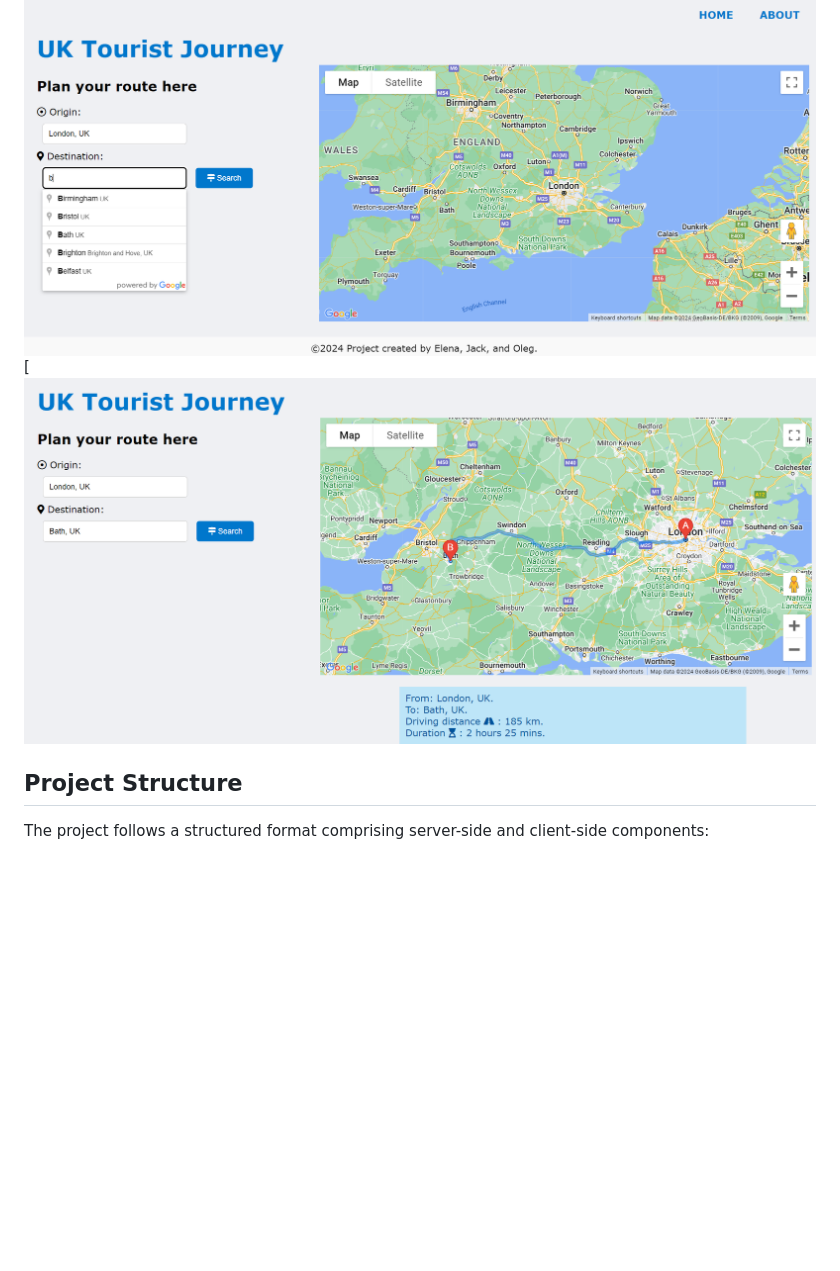
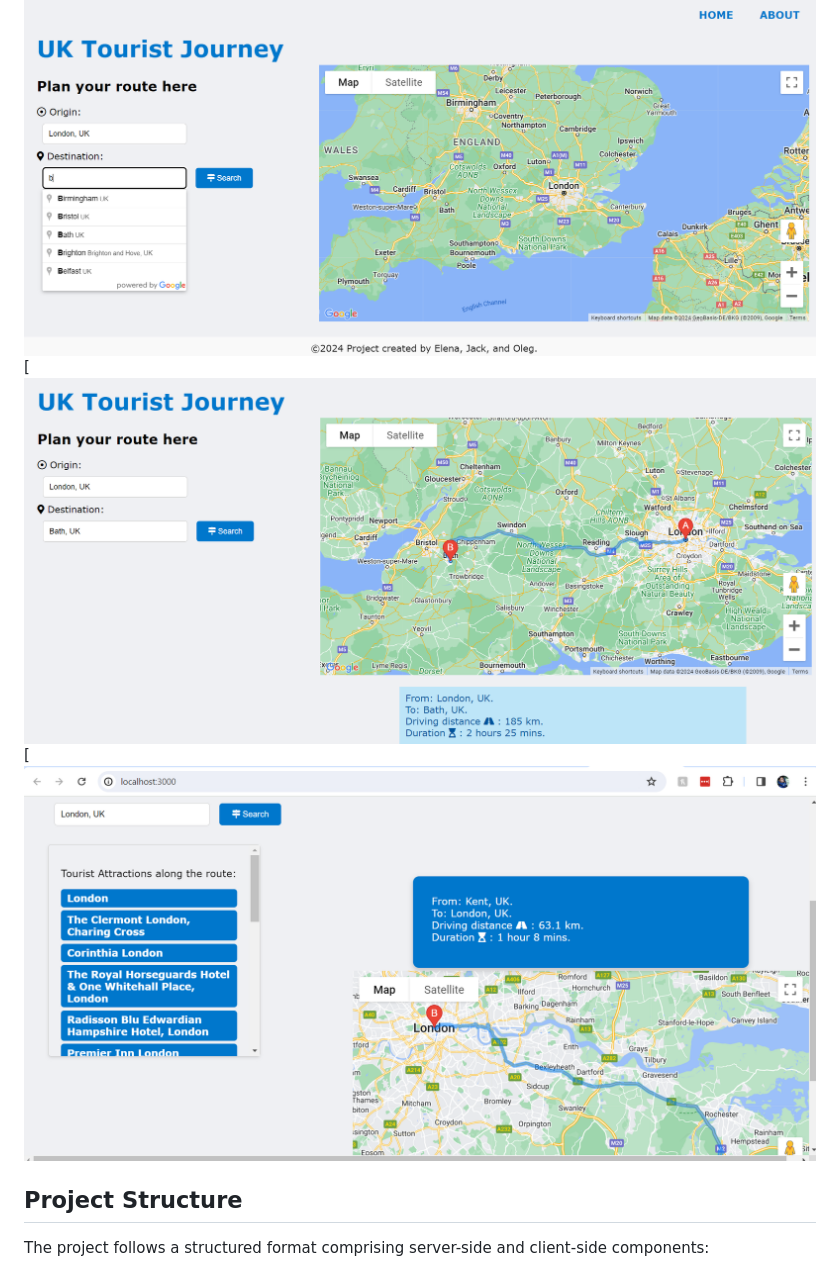
Before and after one commit to fac30/tourism-app, a Markdown page: README.md, the part around the change printed below. GitHub-like rendering; pictures changed too: public/images/places-list.png (added); blank space fills up the shorter version.

```diff
--- a/README.md
+++ b/README.md
@@ -9,7 +9,8 @@ Tourism App is a collaborative project developed by Elena, Jack, and Oleg. The a
 ---
 
 [![Homepage](/public/images/homepage.png)
-[![Homepage](/public/images/distance-matrix.png)
+[![Distance](/public/images/distance-matrix.png)
+[![Places List](/public/images/places-list.png)
 
 ## Project Structure
 
```
Also changed, not shown: other parts of README.md (+32 -2 lines), public/images/accessibility-lighthouse.png (added), 3 other files.
